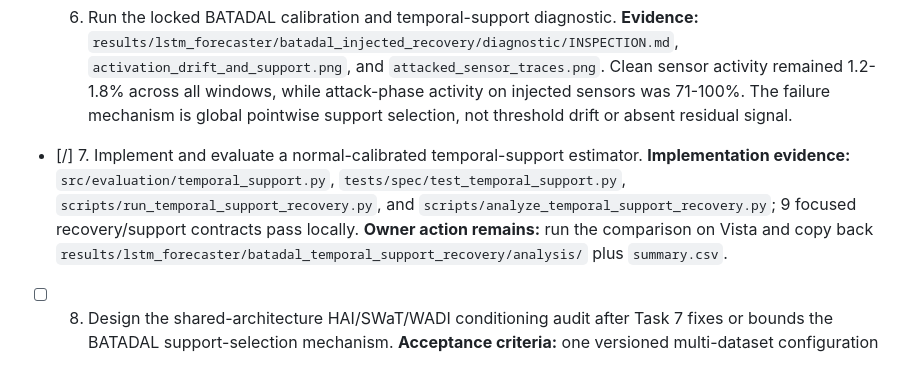
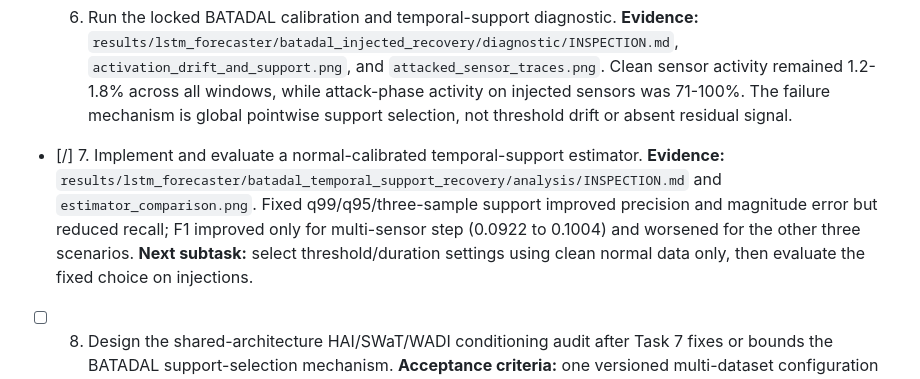
Before and after one commit to AdityaHegde712/Agentic-Cybersecurity-Lab, a Markdown page: .agent-tasks/sprint-2/TASKS.md, the part around the change. GitHub-like rendering.

```diff
--- a/.agent-tasks/sprint-2/TASKS.md
+++ b/.agent-tasks/sprint-2/TASKS.md
@@ -19,7 +19,7 @@
   **Evidence:** `results/lstm_forecaster/batadal_injected_recovery/diagnostic/INSPECTION.md`, `activation_drift_and_support.png`, and `attacked_sensor_traces.png`. Clean sensor activity remained 1.2-1.8% across all windows, while attack-phase activity on injected sensors was 71-100%. The failure mechanism is global pointwise support selection, not threshold drift or absent residual signal.
 
 - [/] 7. Implement and evaluate a normal-calibrated temporal-support estimator.
-  **Implementation evidence:** `src/evaluation/temporal_support.py`, `tests/spec/test_temporal_support.py`, `scripts/run_temporal_support_recovery.py`, and `scripts/analyze_temporal_support_recovery.py`; 9 focused recovery/support contracts pass locally. **Owner action remains:** run the comparison on Vista and copy back `results/lstm_forecaster/batadal_temporal_support_recovery/analysis/` plus `summary.csv`.
+  **Evidence:** `results/lstm_forecaster/batadal_temporal_support_recovery/analysis/INSPECTION.md` and `estimator_comparison.png`. Fixed q99/q95/three-sample support improved precision and magnitude error but reduced recall; F1 improved only for multi-sensor step (0.0922 to 0.1004) and worsened for the other three scenarios. **Next subtask:** select threshold/duration settings using clean normal data only, then evaluate the fixed choice on injections.
 
 - [ ] 8. Design the shared-architecture HAI/SWaT/WADI conditioning audit after Task 7 fixes or bounds the BATADAL support-selection mechanism.
   **Acceptance criteria:** one versioned multi-dataset configuration contract, normal-regime/split audit, compact per-dataset forecast diagnostics, and an explicit decision whether dataset-specific configuration suffices before considering any architecture variation.
```
Also changed, not shown: .agent-tasks/TRAJECTORY.md (+2 -0 lines), .agent-tasks/sprint-2/DECISIONS.md (+8 -0 lines).
